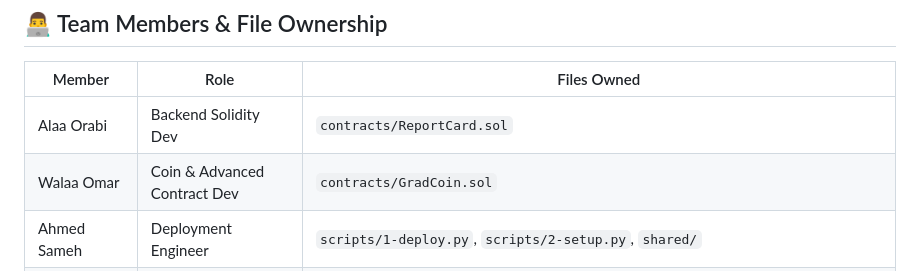
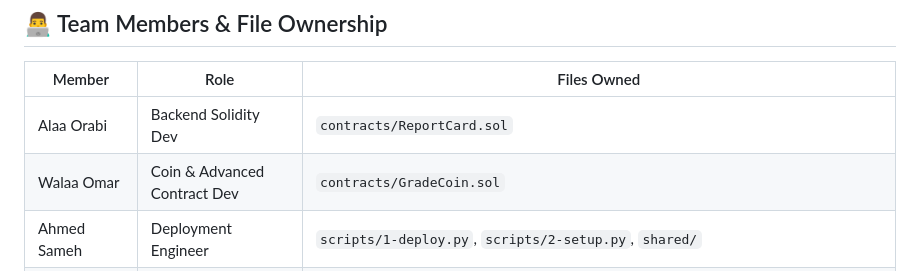
Before and after one commit to alaa-orabi/Blockchain-Academic-Record-System, a Markdown page: README.md, the part around the change. GitHub-like rendering.

Commit message:
Fix file name for Walaa Omar in README.md

```diff
--- a/README.md
+++ b/README.md
@@ -219,7 +219,7 @@ python scripts/6-export_csv.py
 | Member | Role | Files Owned |
 |---|---|---|
 | Alaa Orabi | Backend Solidity Dev | `contracts/ReportCard.sol` |
-| Walaa Omar | Coin & Advanced Contract Dev | `contracts/GradCoin.sol` |
+| Walaa Omar | Coin & Advanced Contract Dev | `contracts/GradeCoin.sol` |
 | Ahmed Sameh | Deployment Engineer | `scripts/1-deploy.py`, `scripts/2-setup.py`, `shared/` |
 | Mahmoud Sayed | Terminal App Developer | `terminal_app/main.py`, `terminal_app/blockchain_connector.py`, `terminal_app/student_menu.py`, `terminal_app/admin_menu.py` |
 | Mayada Yasser | Data, Testing & System Features | `scripts/3-analysis.py`, `scripts/4-security_test.py`, `scripts/5-alert.py`, `scripts/
```
